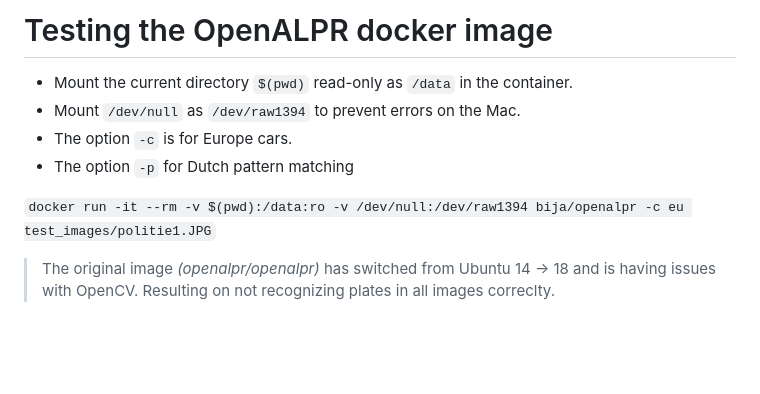
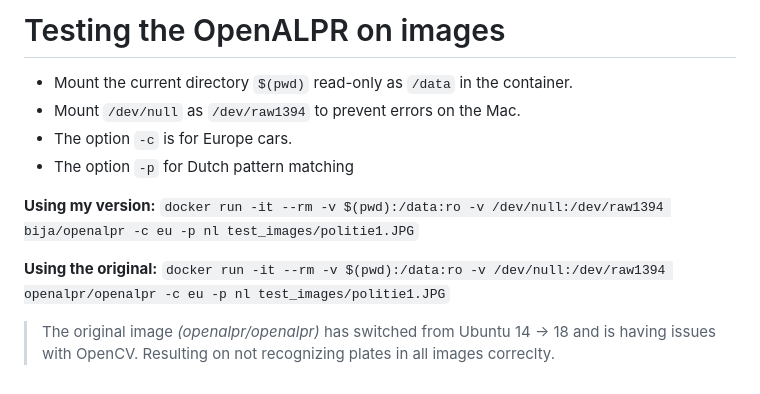
Before and after one commit to abij/car_lookup_slackbot, a Markdown page: alpr/README.md, the part around the change. Drawn GitHub-style; blank space fills up the shorter version.

```diff
--- a/alpr/README.md
+++ b/alpr/README.md
@@ -1,11 +1,16 @@
-# Testing the OpenALPR docker image
+# Testing the OpenALPR on images
 
 - Mount the current directory `$(pwd)` read-only as `/data` in the container.
 - Mount `/dev/null` as `/dev/raw1394` to prevent errors on the Mac.
 - The option `-c` is for Europe cars.
 - The option `-p` for Dutch pattern matching
 
-`docker run -it --rm -v $(pwd):/data:ro -v /dev/null:/dev/raw1394 bija/openalpr -c eu test_images/politie1.JPG`
+**Using my version:**
+`docker run -it --rm -v $(pwd):/data:ro -v /dev/null:/dev/raw1394 bija/openalpr -c eu -p nl test_images/politie1.JPG`
+
+**Using the original:**
+`docker run -it --rm -v $(pwd):/data:ro -v /dev/null:/dev/raw1394 openalpr/openalpr -c eu -p nl test_images/politie1.JPG`
+
 
 > The original image _(openalpr/openalpr)_ has switched from Ubuntu 14 -> 18 and is having issues with OpenCV.
 Resulting on not recognizing plates in all images correclty.
```
Also changed, not shown: README.md (+7 -4 lines), docs/slackbot-car-lookup.png (added).
